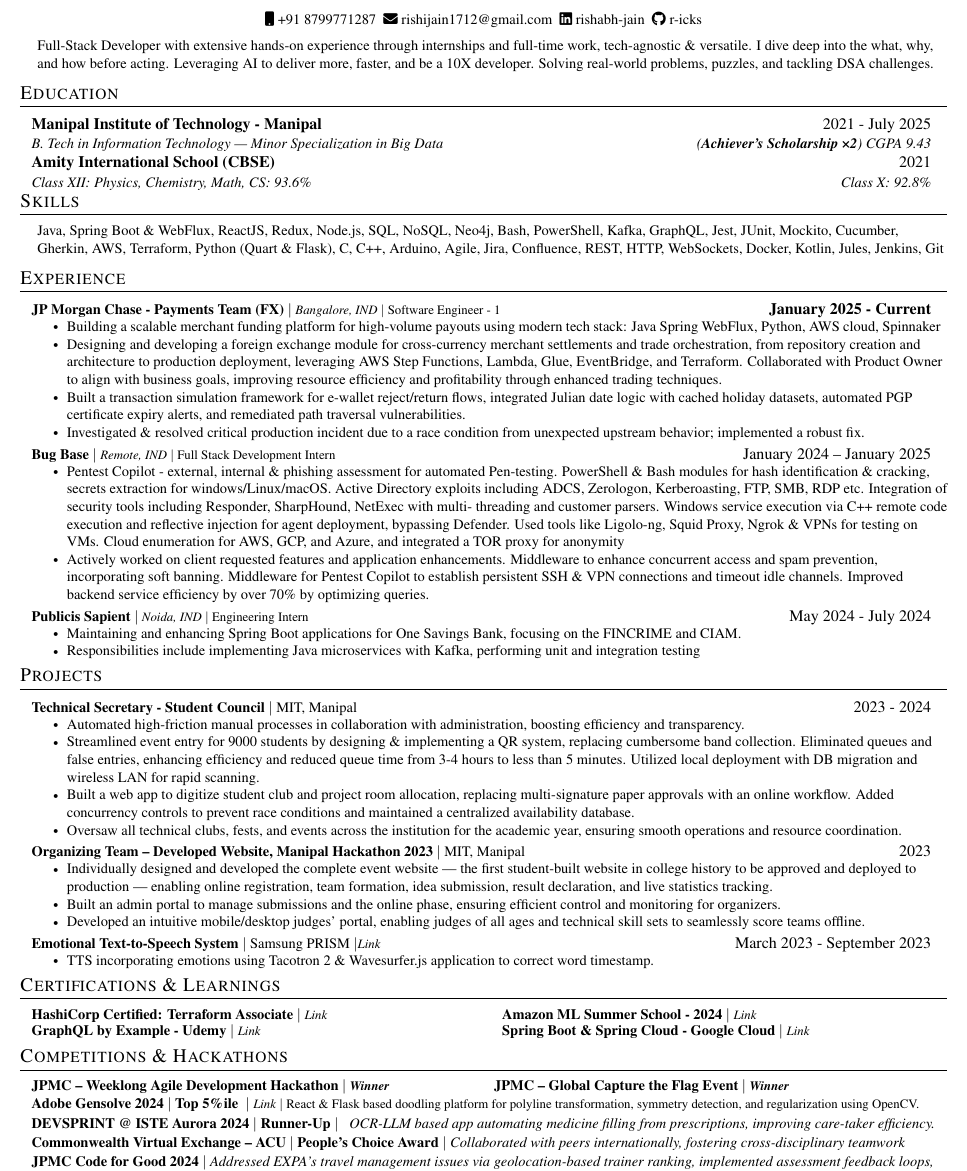
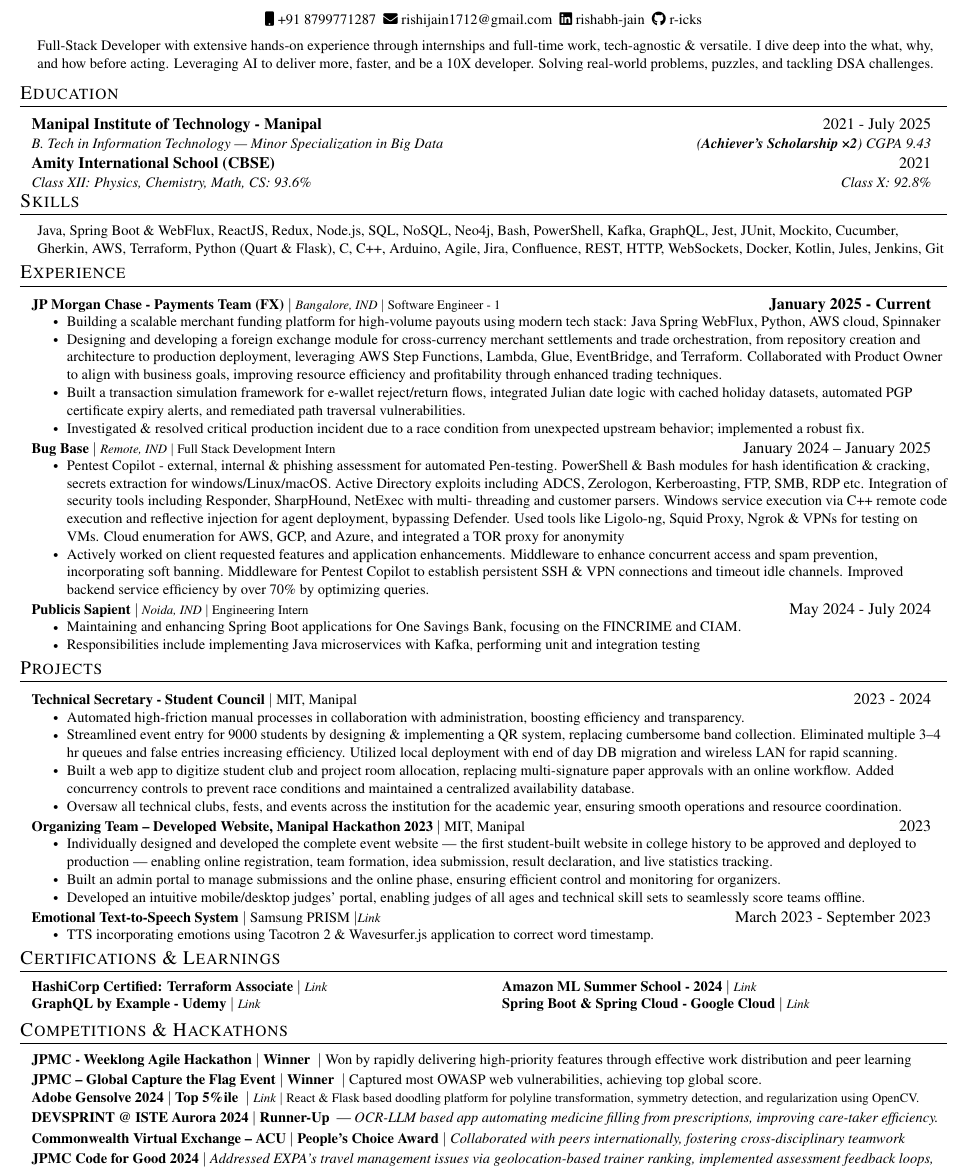
Before and after one commit to r-icks/resume, a LaTeX CV (resume.tex): part of the page, cut so that both start at the same text. Compiled offline with pdfLaTeX.

Commit message:
fixed certification section

```diff
--- a/resume.tex
+++ b/resume.tex
@@ -116,7 +116,7 @@
 
 
 \newcommand{\resumeCertHeading}[1]{
-    \item \small #1 \vspace{-5pt}
+    \item \small #1 \vspace{-4.5pt}
 }
 
 
@@ -124,7 +124,7 @@
 \newcommand{\resumeSubHeadingListStart}{\vspace{-1pt}\begin{itemize}[leftmargin=0.10 in, label={}]}
 \newcommand{\resumeSubHeadingListEnd}{\end{itemize}}
 \newcommand{\resumeItemListStart}{\begin{itemize}}
-\newcommand{\resumeItemListEnd}{\end{itemize}\vspace{-4 pt}}
+\newcommand{\resumeItemListEnd}{\end{itemize}\vspace{-5 pt}}
 
 \renewcommand\labelitemii{$\vcenter{\hbox{\tiny$\bullet$}}$}
 
@@ -195,6 +195,7 @@
         {Java, Spring Boot \& WebFlux, ReactJS, Redux, Node.js, SQL, NoSQL, Neo4j, Bash, PowerShell, Kafka, GraphQL, Jest, JUnit, Mockito, Cucumber, Gherkin, AWS, Terraform, Python (Quart \& Flask), C, C++, Arduino, Agile, Jira, Confluence, REST, HTTP, WebSockets, Docker, Kotlin, Jules, Jenkins, Git}
         }}
 \end{itemize}
+\vspace{-9pt}
 
 
 % -------------------- EXPERIENCE --------------------
@@ -237,7 +238,7 @@
 {\textbf{Technical Secretary - Student Council} $|$ MIT, Manipal \footnotesize\emph  {}{} \vspace{1pt}}{2023 - 2024}
 {\small{\resumeItemListStart
     \resumeItem{Automated high-friction manual processes in collaboration with administration, boosting efficiency and transparency.}
-    \resumeItem{Streamlined event entry for 9000 students by designing \& implementing a QR system, replacing cumbersome band collection. Eliminated queues and false entries, enhancing efficiency and reduced queue time from 3-4 hours to less than 5 minutes. Utilized local deployment with DB migration and wireless LAN for rapid scanning.}
+    \resumeItem{Streamlined event entry for 9000 students by designing \& implementing a QR system, replacing cumbersome band collection. Eliminated multiple 3–4 hr queues and false entries increasing efficiency. Utilized local deployment with end of day DB migration and wireless LAN for rapid scanning.}
     \resumeItem{Built a web app to digitize student club and project room allocation, replacing multi-signature paper approvals with an online workflow. Added concurrency controls to prevent race conditions and maintained a centralized availability database.}
     \resumeItem{Oversaw all technical clubs, fests, and events across the institution for the academic year, ensuring smooth operations and resource coordination.}
     \resumeItemListEnd
@@ -281,16 +282,15 @@
 
 \section{Competitions \& Hackathons}
 \resumeSubHeadingListStart
-
-\resumeCertTwoColumns
-{\textbf{JPMC – Weeklong Agile Development Hackathon $|$ \footnotesize\emph{Winner}}}{}
-{\textbf{JPMC – Global Capture the Flag Event $|$ \footnotesize\emph{Winner}}}{}
-\vspace{4pt}
+\resumeCertHeading
+{\textbf{JPMC - Weeklong Agile Hackathon $|$ Winner } $|$ Won by rapidly delivering high-priority features through effective work distribution and peer learning}
+\resumeCertHeading
+{\textbf{JPMC – Global Capture the Flag Event $|$ Winner } $|$ Captured most OWASP web vulnerabilities, achieving top global score.}
 \resumeCertHeading
 {\textbf{Adobe Gensolve 2024 $|$ Top 5\%ile } $|$ \footnotesize\emph{\href{https://drive.google.com/file/d/1pWoLmEphNQBDTTapcTiruJGMoiKKBAM_/view?usp=sharing}{Link}} $|$ React \& Flask based doodling platform for polyline transformation, symmetry detection, and regularization using OpenCV. }
 
 \resumeCertHeading
-{\textbf{DEVSPRINT @ ISTE Aurora 2024 $|$ Runner-Up $|$ } \emph{  OCR-LLM based app automating medicine filling from prescriptions, improving care-taker efficiency. }}
+{\textbf{DEVSPRINT @ ISTE Aurora 2024 $|$ Runner-Up } | \emph{OCR-LLM based app automating medicine filling from prescriptions, improving care-taker efficiency. }}
 
 \resumeCertHeading
 {\textbf{Commonwealth Virtual Exchange – ACU $|$ People's Choice Award} $|$ \emph{Collaborated with peers internationally, fostering cross-disciplinary teamwork}}
```
